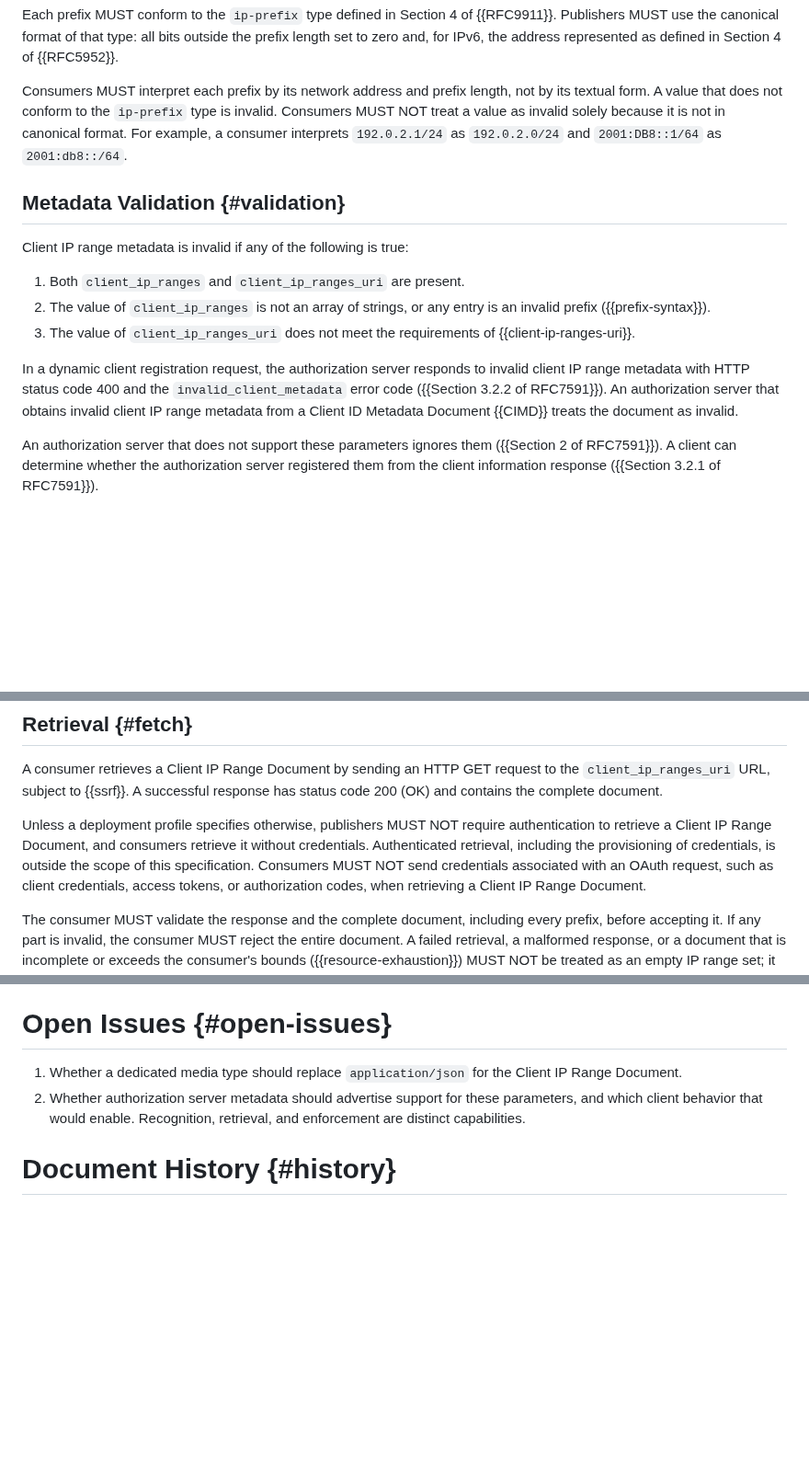
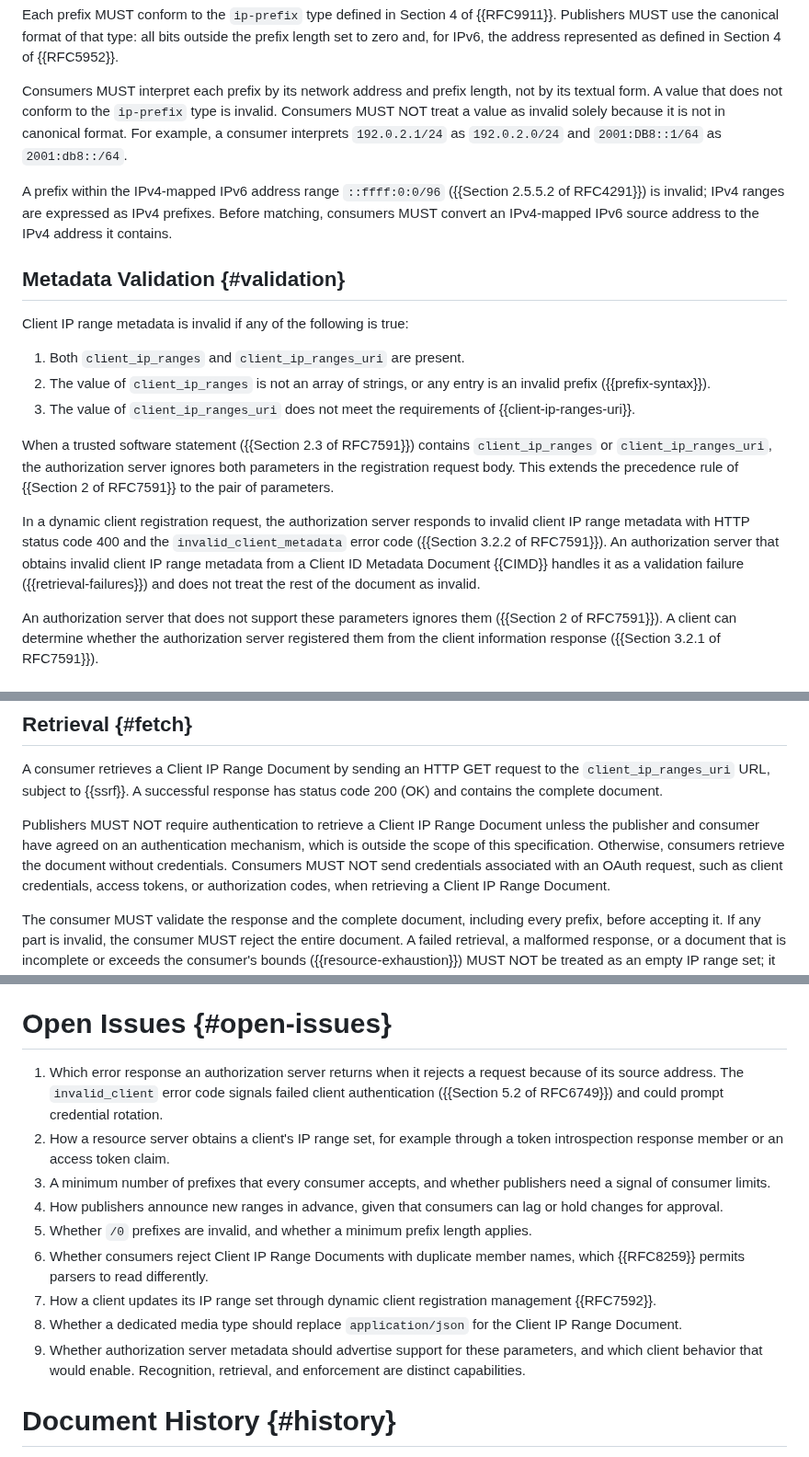
Before and after one commit to mcguinness/draft-mcguinness-oauth-client-ip-ranges, a Markdown page: draft-mcguinness-oauth-client-ip-ranges.md, 3 parts joined by grey strips. Shown at 92% size. Rendered like a GitHub page; blank space fills up the shorter version.

```diff
--- a/draft-mcguinness-oauth-client-ip-ranges.md
+++ b/draft-mcguinness-oauth-client-ip-ranges.md
@@ -185,6 +197,11 @@ solely because it is not in canonical format. For example, a consumer
 interprets `192.0.2.1/24` as `192.0.2.0/24` and `2001:DB8::1/64` as
 `2001:db8::/64`.
 
+A prefix within the IPv4-mapped IPv6 address range `::ffff:0:0/96`
+({{Section 2.5.5.2 of RFC4291}}) is invalid; IPv4 ranges are expressed
+as IPv4 prefixes. Before matching, consumers MUST convert an IPv4-mapped
+IPv6 source address to the IPv4 address it contains.
+
 ## Metadata Validation {#validation}
 
 Client IP range metadata is invalid if any of the following is true:
@@ -195,12 +212,19 @@ Client IP range metadata is invalid if any of the following is true:
 3. The value of `client_ip_ranges_uri` does not meet the requirements of
    {{client-ip-ranges-uri}}.
 
+When a trusted software statement ({{Section 2.3 of RFC7591}}) contains
+`client_ip_ranges` or `client_ip_ranges_uri`, the authorization server
+ignores both parameters in the registration request body. This extends
+the precedence rule of {{Section 2 of RFC7591}} to the pair of
+parameters.
+
 In a dynamic client registration request, the authorization server
 responds to invalid client IP range metadata with HTTP status code 400
 and the `invalid_client_metadata` error code
 ({{Section 3.2.2 of RFC7591}}). An authorization server that obtains
 invalid client IP range metadata from a Client ID Metadata Document
-{{CIMD}} treats the document as invalid.
+{{CIMD}} handles it as a validation failure ({{retrieval-failures}}) and
+does not treat the rest of the document as invalid.
 
 An authorization server that does not support these parameters ignores
 them ({{Section 2 of RFC7591}}). A client can determine whether the
@@ -248,11 +272,11 @@ request to the `client_ip_ranges_uri` URL, subject to {{ssrf}}. A
 successful response has status code 200 (OK) and contains the complete
 document.
 
-Unless a deployment profile specifies otherwise, publishers MUST NOT
-require authentication to retrieve a Client IP Range Document, and
-consumers retrieve it without credentials. Authenticated retrieval,
-including the provisioning of credentials, is outside the scope of this
-specification. Consumers MUST NOT send credentials associated with an
+Publishers MUST NOT require authentication to retrieve a Client IP Range
+Document unless the publisher and consumer have agreed on an
+authentication mechanism, which is outside the scope of this
+specification. Otherwise, consumers retrieve the document without
+credentials. Consumers MUST NOT send credentials associated with an
 OAuth request, such as client credentials, access tokens, or
 authorization codes, when retrieving a Client IP Range Document.
 
@@ -565,9 +613,26 @@ ETag: "ranges-v42"
 
 # Open Issues {#open-issues}
 
-1. Whether a dedicated media type should replace `application/json` for
+1. Which error response an authorization server returns when it rejects
+   a request because of its source address. The `invalid_client` error
+   code signals failed client authentication
+   ({{Section 5.2 of RFC6749}}) and could prompt credential rotation.
+2. How a resource server obtains a client's IP range set, for example
+   through a token introspection response member or an access token
+   claim.
+3. A minimum number of prefixes that every consumer accepts, and whether
+   publishers need a signal of consumer limits.
+4. How publishers announce new ranges in advance, given that consumers
+   can lag or hold changes for approval.
+5. Whether `/0` prefixes are invalid, and whether a minimum prefix
+   length applies.
+6. Whether consumers reject Client IP Range Documents with duplicate
+   member names, which {{RFC8259}} permits parsers to read differently.
+7. How a client updates its IP range set through dynamic client
+   registration management {{RFC7592}}.
+8. Whether a dedicated media type should replace `application/json` for
    the Client IP Range Document.
-2. Whether authorization server metadata should advertise support for
+9. Whether authorization server metadata should advertise support for
    these parameters, and which client behavior that would enable.
    Recognition, retrieval, and enforcement are distinct capabilities.
 
```
Also changed, not shown: other parts of draft-mcguinness-oauth-client-ip-ranges.md (+106 -70 lines).
